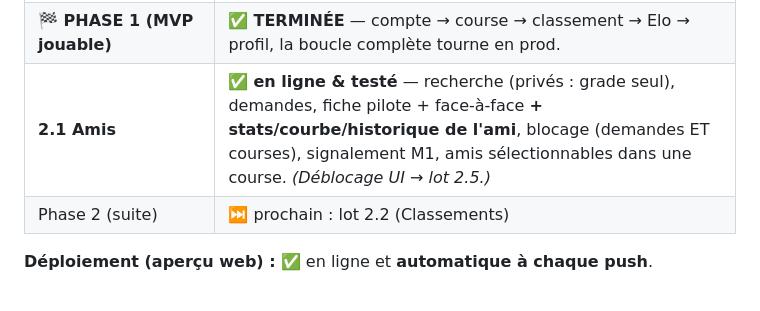
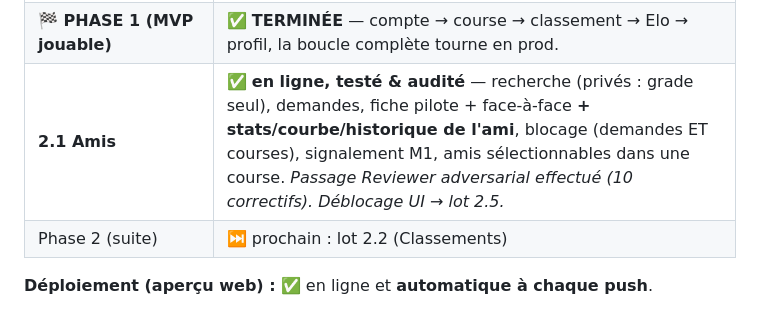
Before and after one commit to ppcrepin/kartme, a Markdown page: docs/roadmap.md, the part around the change. GitHub-like rendering.

```diff
--- a/docs/roadmap.md
+++ b/docs/roadmap.md
@@ -26,7 +26,7 @@
 | **1.4 Déroulé & résultats** | ✅ **en ligne & testé** — « Qui était présent ? » (C6b), **glisser-déposer** validé en prod (+ tap en repli, F4), attente animée + **temps réel activé** (C8), podium (C9), détail par paire (C10), partage résultats (C11 v1). *Signalement (A2) → lot modération. Image PNG → polish pré-beta.* |
 | **1.5 Profil, historique & grades** | ✅ **en ligne & validé** — profil complet (Elo en grand, médaillon + jauge, stats, **courbe d'Elo**, teaser badges), échelle des grades (R2), historique cliquable (R5). |
 | **🏁 PHASE 1 (MVP jouable)** | ✅ **TERMINÉE** — compte → course → classement → Elo → profil, la boucle complète tourne en prod. |
-| **2.1 Amis** | ✅ **en ligne & testé** — recherche (privés : grade seul), demandes, fiche pilote + face-à-face **+ stats/courbe/historique de l'ami**, blocage (demandes ET courses), signalement M1, amis sélectionnables dans une course. *(Déblocage UI → lot 2.5.)* |
+| **2.1 Amis** | ✅ **en ligne, testé & audité** — recherche (privés : grade seul), demandes, fiche pilote + face-à-face **+ stats/courbe/historique de l'ami**, blocage (demandes ET courses), signalement M1, amis sélectionnables dans une course. *Passage Reviewer adversarial effectué (10 correctifs). Déblocage UI → lot 2.5.* |
 | Phase 2 (suite) | ⏭️ prochain : lot 2.2 (Classements) |
 
 **Déploiement (aperçu web) :** ✅ en ligne et **automatique à chaque push**.
```
Also changed, not shown: AGENTS.md (+1 -1 lines).
